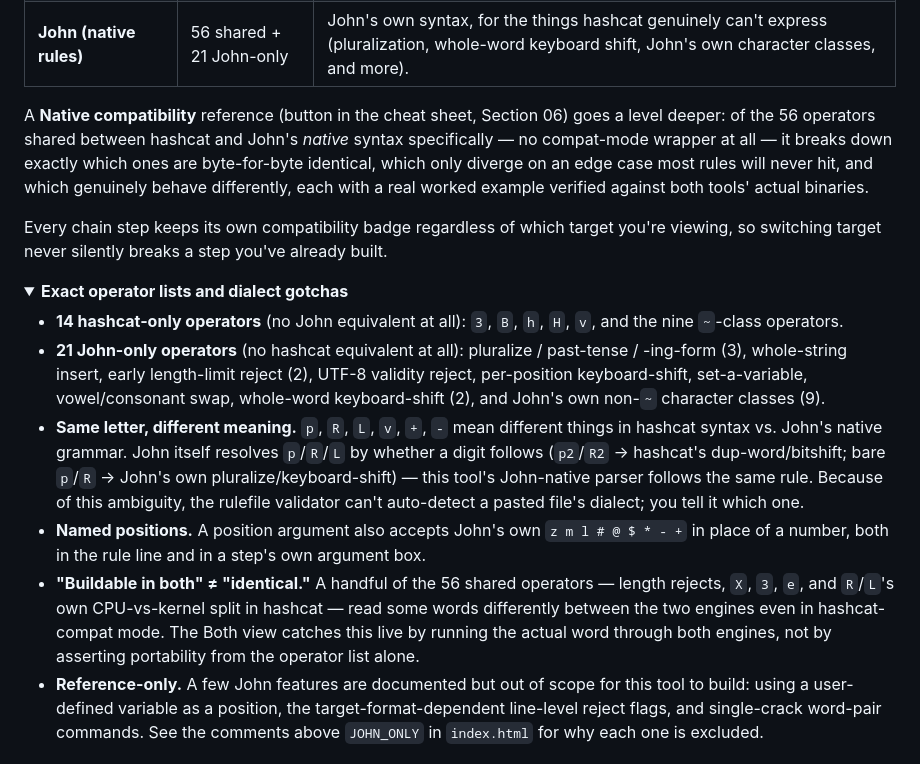
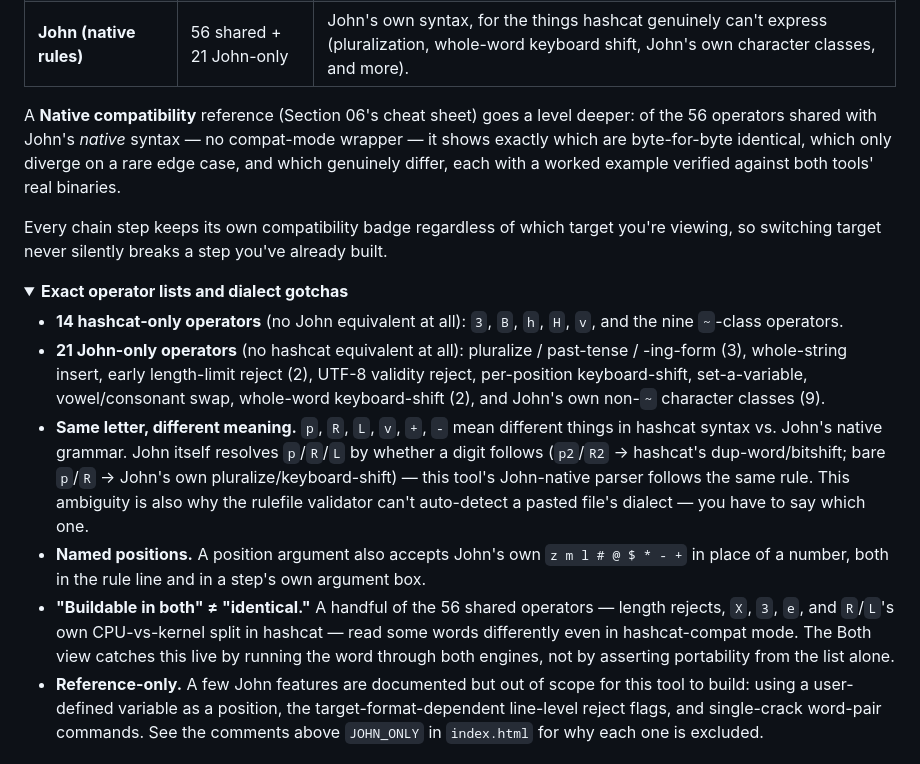
Before and after one commit to s1d3w4yz/RuleCrack, a Markdown page: README.md, the part around the change. Rendered like a GitHub page; folded sections open.

Commit message:
Trim a few over-long sentences in both READMEs
Spots where a clause repeated something already established two words
earlier ("between the two engines" right after already discussing the
two engines; "by any reading" and "from the given inputs" adding
nothing to their claims) or where two sentences could fuse into one
without losing the connecting logic. No facts removed, just the
padding around them.

Co-Authored-By: Claude Sonnet 5 <noreply@anthropic.com>

```diff
--- a/README.md
+++ b/README.md
@@ -38,12 +38,11 @@ other. A three-way **Target** switch controls which syntax you're building:
 | **Both (hashcat-compatible)** | 56 shared | Only operators John's hashcat-compat mode (`!! hashcat logic ON`) can also build. Checks the *actual* result through both engines and flags it when they diverge for the current word — "buildable in both" isn't always "identical." |
 | **John (native rules)** | 56 shared + 21 John-only | John's own syntax, for the things hashcat genuinely can't express (pluralization, whole-word keyboard shift, John's own character classes, and more). |
 
-A **Native compatibility** reference (button in the cheat sheet, Section 06)
-goes a level deeper: of the 56 operators shared between hashcat and John's
-*native* syntax specifically — no compat-mode wrapper at all — it breaks down
-exactly which ones are byte-for-byte identical, which only diverge on an
-edge case most rules will never hit, and which genuinely behave differently,
-each with a real worked example verified against both tools' actual binaries.
+A **Native compatibility** reference (Section 06's cheat sheet) goes a level
+deeper: of the 56 operators shared with John's *native* syntax — no
+compat-mode wrapper — it shows exactly which are byte-for-byte identical,
+which only diverge on a rare edge case, and which genuinely differ, each
+with a worked example verified against both tools' real binaries.
 
 Every chain step keeps its own compatibility badge regardless of which
 target you're viewing, so switching target never silently breaks a step
@@ -63,18 +62,17 @@ you've already built.
   different things in hashcat syntax vs. John's native grammar. John itself
   resolves `p`/`R`/`L` by whether a digit follows (`p2`/`R2` → hashcat's
   dup-word/bitshift; bare `p`/`R` → John's own pluralize/keyboard-shift) —
-  this tool's John-native parser follows the same rule. Because of this
-  ambiguity, the rulefile validator can't auto-detect a pasted file's
-  dialect; you tell it which one.
+  this tool's John-native parser follows the same rule. This ambiguity is
+  also why the rulefile validator can't auto-detect a pasted file's
+  dialect — you have to say which one.
 - **Named positions.** A position argument also accepts John's own
   `z m l # @ $ * - +` in place of a number, both in the rule line and in a
   step's own argument box.
 - **"Buildable in both" ≠ "identical."** A handful of the 56 shared
   operators — length rejects, `X`, `3`, `e`, and `R`/`L`'s own CPU-vs-kernel
-  split in hashcat — read some words differently between the two engines
-  even in hashcat-compat mode. The Both view catches this live by running
-  the actual word through both engines, not by asserting portability from
-  the operator list alone.
+  split in hashcat — read some words differently even in hashcat-compat
+  mode. The Both view catches this live by running the word through both
+  engines, not by asserting portability from the list alone.
 - **Reference-only.** A few John features are documented but out of scope
   for this tool to build: using a user-defined variable as a position, the
   target-format-dependent line-level reject flags, and single-crack
```
Also changed, not shown: 1 other file.
